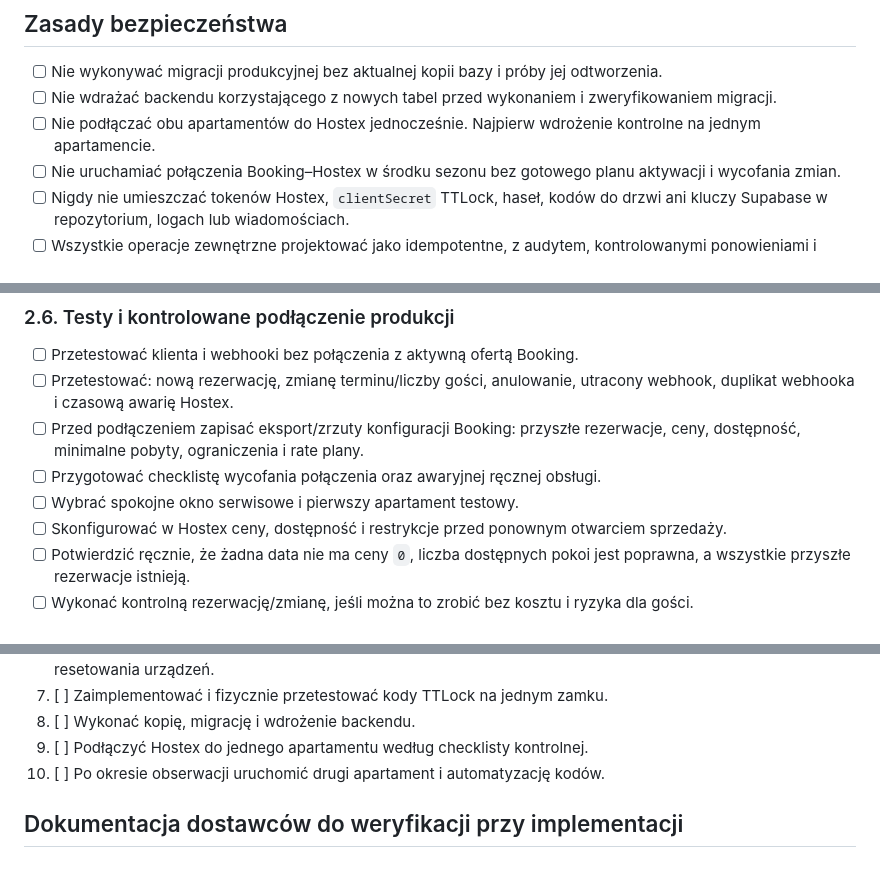
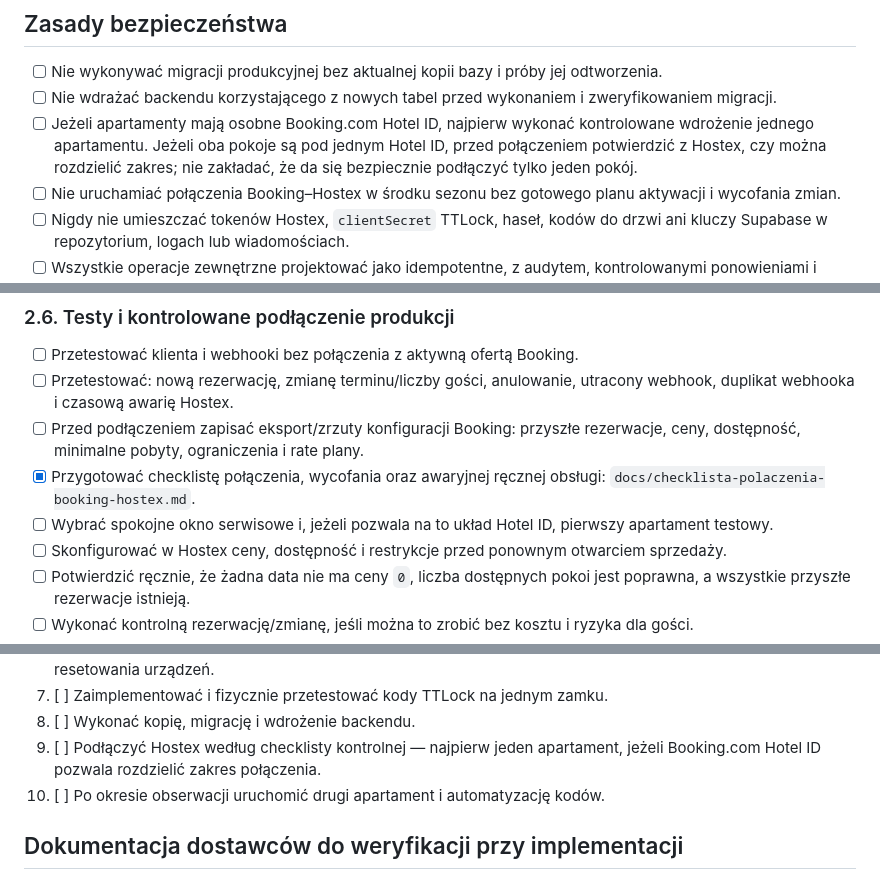
Before and after one commit to Tomsz24/apartamenty-piwniczna-rynek-backend, a Markdown page: docs/plan-dzialania.md, 3 parts joined by grey strips. Drawn GitHub-style.

Commit message:
add detailed checklist and documentation for Hostex-Booking integration process

```diff
--- a/docs/plan-dzialania.md
+++ b/docs/plan-dzialania.md
@@ -39,8 +39,10 @@ na jednym apartamencie przed pełnym uruchomieniem.
   odtworzenia.
 - [ ] Nie wdrażać backendu korzystającego z nowych tabel przed wykonaniem i
   zweryfikowaniem migracji.
-- [ ] Nie podłączać obu apartamentów do Hostex jednocześnie. Najpierw wdrożenie
-  kontrolne na jednym apartamencie.
+- [ ] Jeżeli apartamenty mają osobne Booking.com Hotel ID, najpierw wykonać
+  kontrolowane wdrożenie jednego apartamentu. Jeżeli oba pokoje są pod jednym
+  Hotel ID, przed połączeniem potwierdzić z Hostex, czy można rozdzielić zakres;
+  nie zakładać, że da się bezpiecznie podłączyć tylko jeden pokój.
 - [ ] Nie uruchamiać połączenia Booking–Hostex w środku sezonu bez gotowego
   planu aktywacji i wycofania zmian.
 - [ ] Nigdy nie umieszczać tokenów Hostex, `clientSecret` TTLock, haseł, kodów do
@@ -261,8 +263,10 @@ zachowane, RLS i uprawnienia zostały sprawdzone, a kopia może zostać odtworzo
   utracony webhook, duplikat webhooka i czasową awarię Hostex.
 - [ ] Przed podłączeniem zapisać eksport/zrzuty konfiguracji Booking: przyszłe
   rezerwacje, ceny, dostępność, minimalne pobyty, ograniczenia i rate plany.
-- [ ] Przygotować checklistę wycofania połączenia oraz awaryjnej ręcznej obsługi.
-- [ ] Wybrać spokojne okno serwisowe i pierwszy apartament testowy.
+- [x] Przygotować checklistę połączenia, wycofania oraz awaryjnej ręcznej
+  obsługi: `docs/checklista-polaczenia-booking-hostex.md`.
+- [ ] Wybrać spokojne okno serwisowe i, jeżeli pozwala na to układ Hotel ID,
+  pierwszy apartament testowy.
 - [ ] Skonfigurować w Hostex ceny, dostępność i restrykcje przed ponownym
   otwarciem sprzedaży.
 - [ ] Potwierdzić ręcznie, że żadna data nie ma ceny `0`, liczba dostępnych pokoi
@@ -450,7 +454,8 @@ jasnej procedury ręcznej.
    istniejących zamków oraz ich możliwości bez resetowania urządzeń.
 7. [ ] Zaimplementować i fizycznie przetestować kody TTLock na jednym zamku.
 8. [ ] Wykonać kopię, migrację i wdrożenie backendu.
-9. [ ] Podłączyć Hostex do jednego apartamentu według checklisty kontrolnej.
+9. [ ] Podłączyć Hostex według checklisty kontrolnej — najpierw jeden apartament,
+   jeżeli Booking.com Hotel ID pozwala rozdzielić zakres połączenia.
 10. [ ] Po okresie obserwacji uruchomić drugi apartament i automatyzację kodów.
 
 ## Dokumentacja dostawców do weryfikacji przy implementacji
```
Also changed, not shown: docs/checklista-polaczenia-booking-hostex.md (added, +374 -0 lines).
